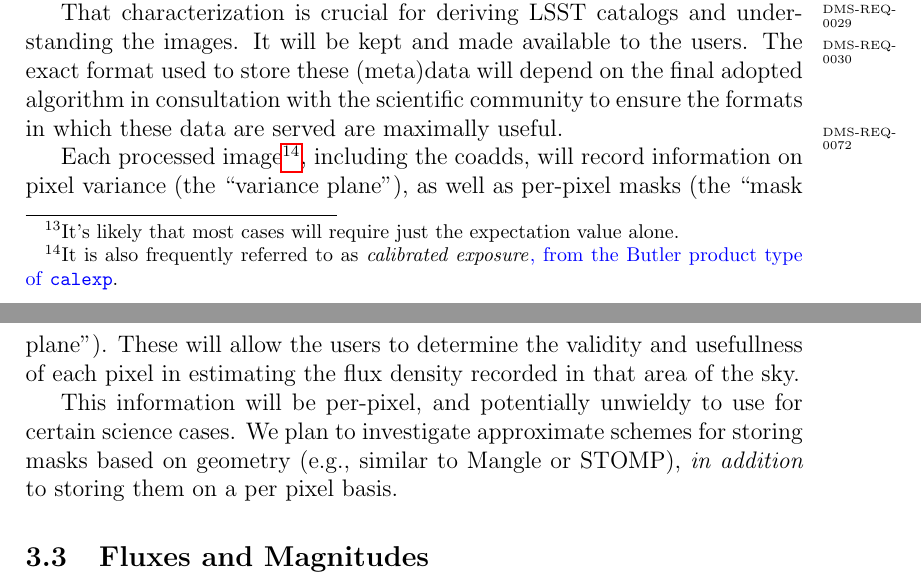
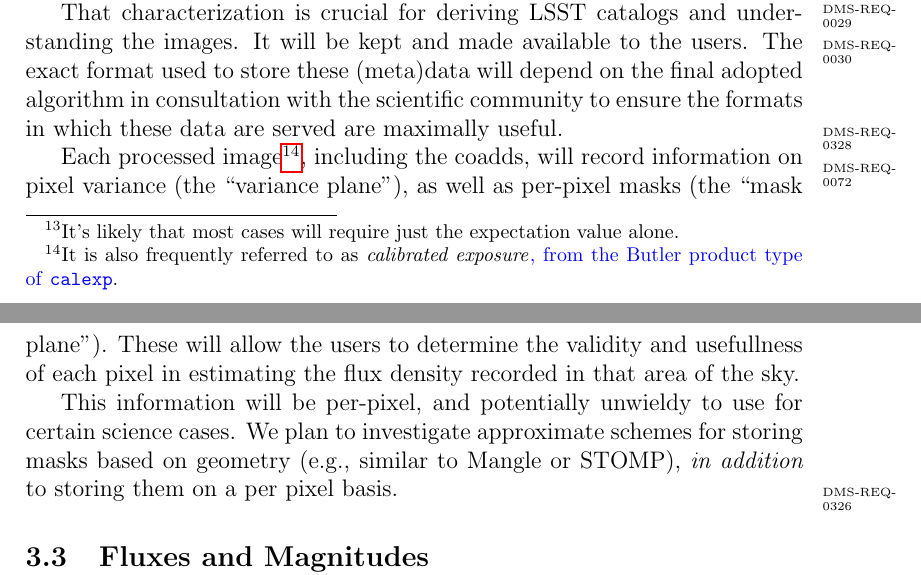
Before and after one commit to lsst/LSE-163, a LaTeX paper (dpdd.tex): two parts of pages 11 and 12 of 71, joined at a grey line, cut so that both start at the same text. Compiled offline with pdfLaTeX.

Commit message:
Add some missing requirement annotations

```diff
--- a/dpdd.tex
+++ b/dpdd.tex
@@ -255,11 +255,11 @@ For fluxes, we recognize that a substantial fraction of astronomers will just wa
 
 Raw images will be processed to \dmreq{0069}remove instrumental signature and characterize their properties, \dmreq{0327}including backgrounds (both due to night sky and astrophysical), \dmreq{0070}the point spread function and its variation, \dmreq{0029}photometric zero-point model, and the \dmreq{0030}world coordinate system (WCS).
 
-That characterization is crucial for deriving LSST catalogs and understanding the images. It will be kept and made available to the users. The exact format used to store these (meta)data will depend on the final adopted algorithm in consultation with the scientific community to ensure the formats in which these data are served are maximally useful.
+That characterization is crucial for deriving LSST catalogs and understanding the images. It will be kept and made available to the users. The exact format used to store these (meta)data will depend on the final adopted algorithm in consultation with the scientific community to ensure the formats in which these data are served are maximally useful.\dmreq{0328}
 
 \dmreq{0072}Each processed image\footnote{It is also frequently referred to as \emph{calibrated exposure}\B{, from the Butler product type of \texttt{calexp}}.}, including the coadds, will record information on pixel variance (the ``variance plane''), as well as per-pixel masks (the ``mask plane''). These will allow the users to determine the validity and usefullness of each pixel in estimating the flux density recorded in that area of the sky.
 
-This information will be per-pixel, and potentially unwieldy to use for certain science cases. We plan to investigate approximate schemes for storing masks based on geometry (e.g., similar to Mangle or STOMP), \emph{in addition} to storing them on a per pixel basis.
+This information will be per-pixel, and potentially unwieldy to use for certain science cases. We plan to investigate approximate schemes for storing masks based on geometry (e.g., similar to Mangle or STOMP), \emph{in addition} to storing them on a per pixel basis.\dmreq{0326}
 
 \subsection{Fluxes and Magnitudes}
 \label{sec:fluxes}
```
